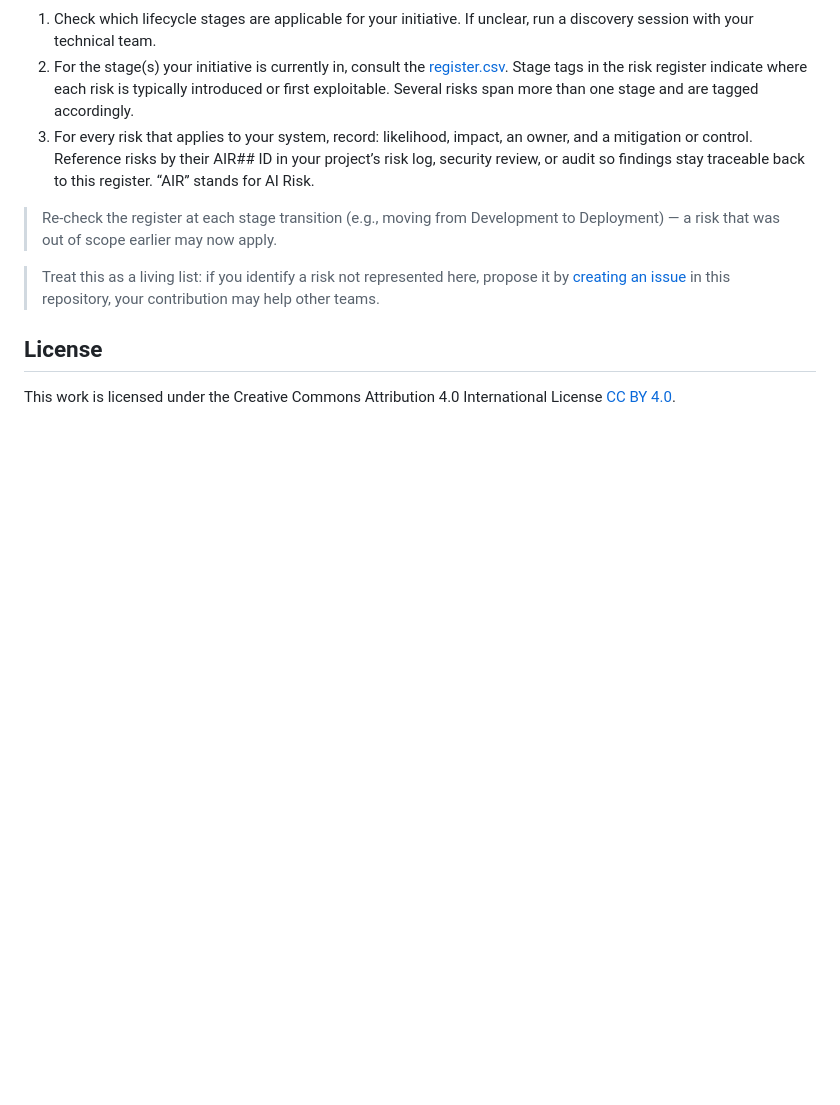
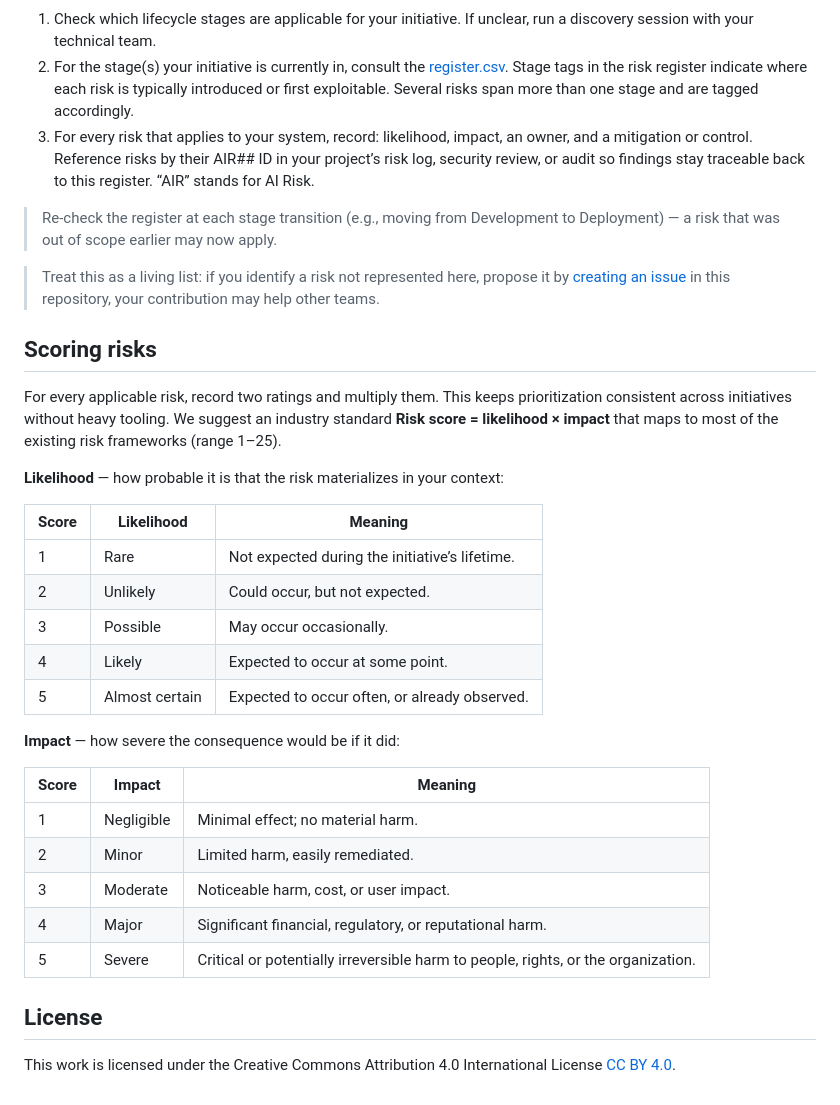
Before and after one commit to OpenEthicsAI/RSAIRF, a Markdown page: README.md, the part around the change. Drawn GitHub-style; blank space fills up the shorter version.

Commit message:
risk scoring

```diff
--- a/README.md
+++ b/README.md
@@ -74,6 +74,30 @@ flowchart TD
 
 > Treat this as a living list: if you identify a risk not represented here, propose it by [creating an issue](https://github.com/OpenEthicsAI/RSAIRF/issues/new) in this repository, your contribution may help other teams.
 
+## Scoring risks
+
+For every applicable risk, record two ratings and multiply them. This keeps prioritization consistent across initiatives without heavy tooling. We suggest an industry standard **Risk score = likelihood × impact** that maps to most of the existing risk frameworks (range 1–25).
+
+**Likelihood** — how probable it is that the risk materializes in your context:
+
+| Score | Likelihood | Meaning |
+| --- | --- | --- |
+| 1 | Rare | Not expected during the initiative’s lifetime. |
+| 2 | Unlikely | Could occur, but not expected. |
+| 3 | Possible | May occur occasionally. |
+| 4 | Likely | Expected to occur at some point. |
+| 5 | Almost certain | Expected to occur often, or already observed. |
+
+**Impact** — how severe the consequence would be if it did:
+
+| Score | Impact | Meaning |
+| --- | --- | --- |
+| 1 | Negligible | Minimal effect; no material harm. |
+| 2 | Minor | Limited harm, easily remediated. |
+| 3 | Moderate | Noticeable harm, cost, or user impact. |
+| 4 | Major | Significant financial, regulatory, or reputational harm. |
+| 5 | Severe | Critical or potentially irreversible harm to people, rights, or the organization. |
+
 ## License
 
 This work is licensed under the Creative Commons Attribution 4.0
```
